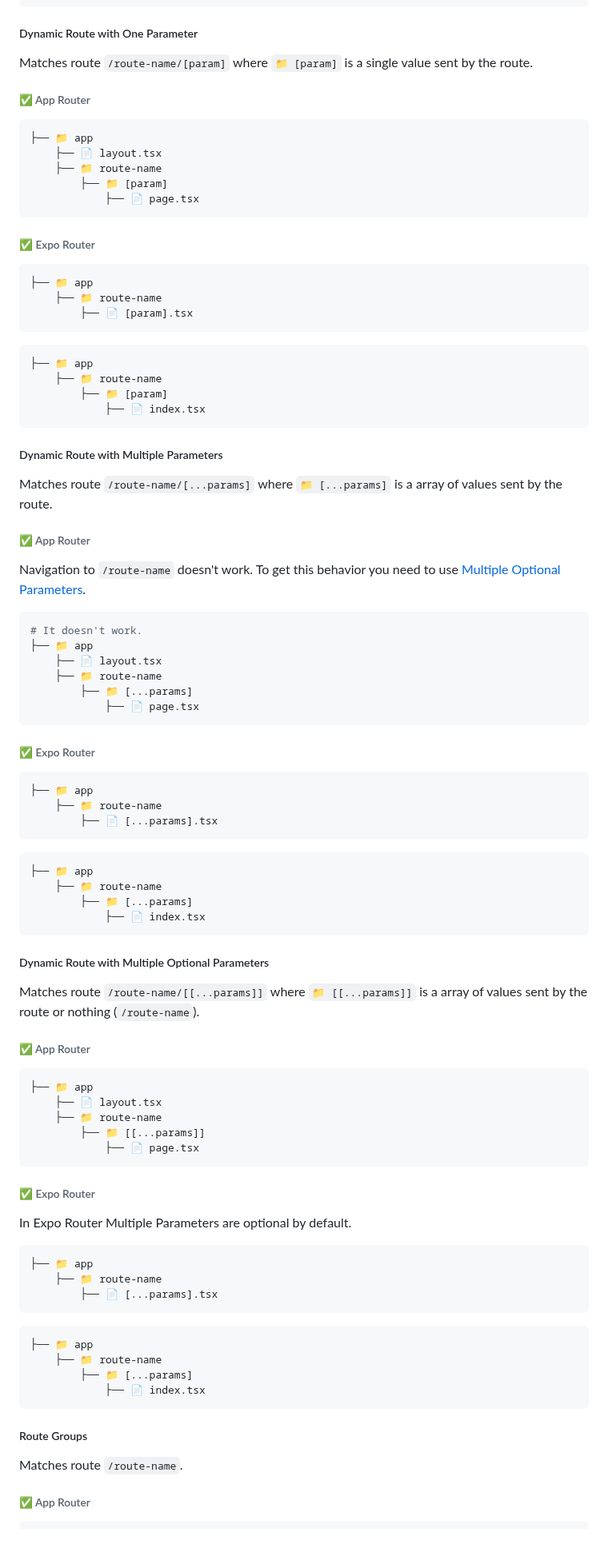
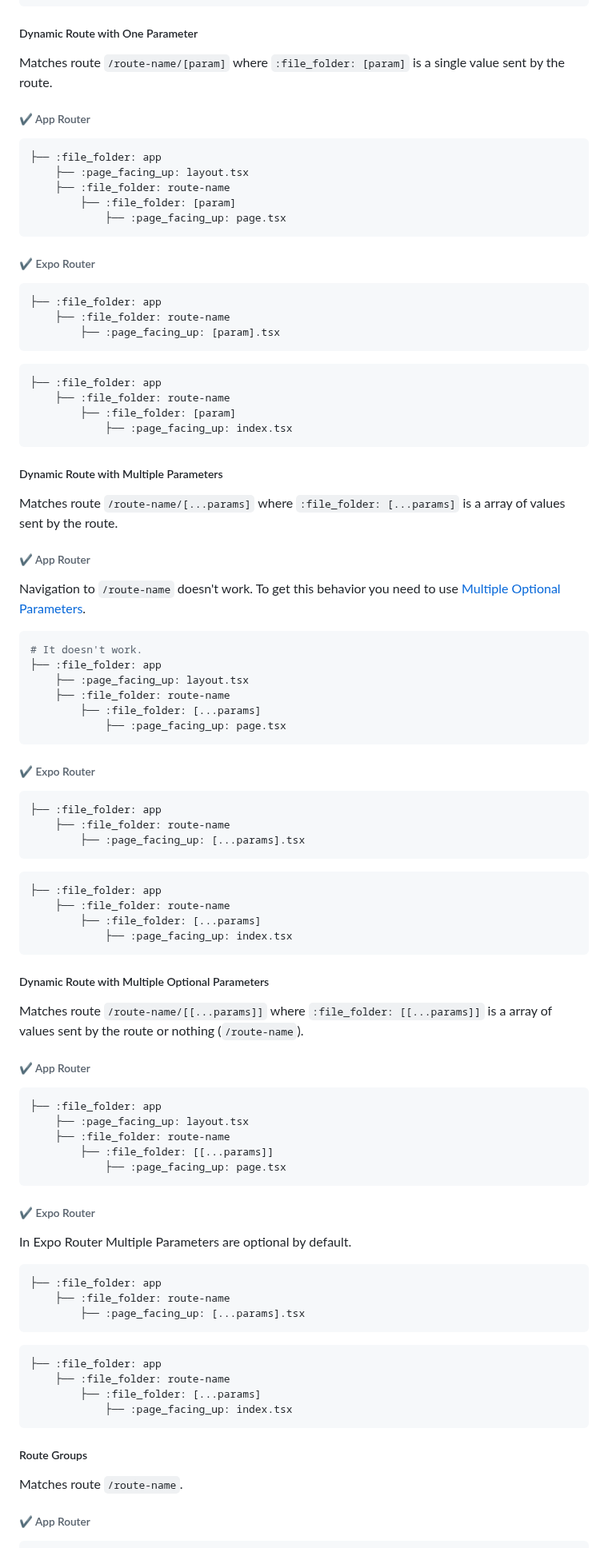
Before and after one commit to gloredo/react-blend, a Markdown page: README.md, the part around one of its changes. Shown at 80% size. Rendered like a GitHub page.

````diff
--- a/README.md
+++ b/README.md
@@ -463,102 +463,102 @@ Matches route `/parent-route-name/child-route-name`.
 
 ##### Dynamic Route with One Parameter
 
-Matches route `/route-name/[param]` where `📁 [param]` is a single value sent by the route.
+Matches route `/route-name/[param]` where `:file_folder: [param]` is a single value sent by the route.
 
-###### ✅ App Router
+###### :heavy_check_mark: App Router
 
 ```shell
-├── 📁 app
-    ├── 📄 layout.tsx
-    ├── 📁 route-name
-        ├── 📁 [param]
-            ├── 📄 page.tsx
+├── :file_folder: app
+    ├── :page_facing_up: layout.tsx
+    ├── :file_folder: route-name
+        ├── :file_folder: [param]
+            ├── :page_facing_up: page.tsx
 ```
 
-###### ✅ Expo Router
+###### :heavy_check_mark: Expo Router
 
 ```shell
-├── 📁 app
-    ├── 📁 route-name
-        ├── 📄 [param].tsx
+├── :file_folder: app
+    ├── :file_folder: route-name
+        ├── :page_facing_up: [param].tsx
 ```
 
 ```shell
-├── 📁 app
-    ├── 📁 route-name
-        ├── 📁 [param]
-            ├── 📄 index.tsx
+├── :file_folder: app
+    ├── :file_folder: route-name
+        ├── :file_folder: [param]
+            ├── :page_facing_up: index.tsx
 ```
 
 ##### Dynamic Route with Multiple Parameters
 
-Matches route `/route-name/[...params]` where `📁 [...params]` is a array of values sent by the route.
+Matches route `/route-name/[...params]` where `:file_folder: [...params]` is a array of values sent by the route.
 
-###### ✅ App Router
+###### :heavy_check_mark: App Router
 
 Navigation to `/route-name` doesn't work. To get this behavior you need to use [Multiple Optional Parameters](#dynamic-route-with-multiple-optional-parameters).
 
 ```shell
 # It doesn't work.
-├── 📁 app
-    ├── 📄 layout.tsx
-    ├── 📁 route-name
-        ├── 📁 [...params]
-            ├── 📄 page.tsx
+├── :file_folder: app
+    ├── :page_facing_up: layout.tsx
+    ├── :file_folder: route-name
+        ├── :file_folder: [...params]
+            ├── :page_facing_up: page.tsx
 ```
 
-###### ✅ Expo Router
+###### :heavy_check_mark: Expo Router
 
 ```shell
-├── 📁 app
-    ├── 📁 route-name
-        ├── 📄 [...params].tsx
+├── :file_folder: app
+    ├── :file_folder: route-name
+        ├── :page_facing_up: [...params].tsx
 ```
 
 ```shell
-├── 📁 app
-    ├── 📁 route-name
-        ├── 📁 [...params]
-            ├── 📄 index.tsx
+├── :file_folder: app
+    ├── :file_folder: route-name
+        ├── :file_folder: [...params]
+            ├── :page_facing_up: index.tsx
 ```
 
 ##### Dynamic Route with Multiple Optional Parameters
 
-Matches route `/route-name/[[...params]]` where `📁 [[...params]]` is a array of values sent by the route or nothing (`/route-name`).
+Matches route `/route-name/[[...params]]` where `:file_folder: [[...params]]` is a array of values sent by the route or nothing (`/route-name`).
 
-###### ✅ App Router
+###### :heavy_check_mark: App Router
 
 ```shell
-├── 📁 app
-    ├── 📄 layout.tsx
-    ├── 📁 route-name
-        ├── 📁 [[...params]]
-            ├── 📄 page.tsx
+├── :file_folder: app
+    ├── :page_facing_up: layout.tsx
+    ├── :file_folder: route-name
+        ├── :file_folder: [[...params]]
+            ├── :page_facing_up: page.tsx
 ```
 
-###### ✅ Expo Router
+###### :heavy_check_mark: Expo Router
 
 <!-- TODO: Try navigate to '/route-name'  -->
 
 In Expo Router Multiple Parameters are optional by default.
 
 ```shell
-├── 📁 app
-    ├── 📁 route-name
-        ├── 📄 [...params].tsx
+├── :file_folder: app
+    ├── :file_folder: route-name
+        ├── :page_facing_up: [...params].tsx
 ```
 
 ```shell
-├── 📁 app
-    ├── 📁 route-name
-        ├── 📁 [...params]
-            ├── 📄 index.tsx
+├── :file_folder: app
+    ├── :file_folder: route-name
+        ├── :file_folder: [...params]
+            ├── :page_facing_up: index.tsx
 ```
 
 ##### Route Groups
 
 Matches route `/route-name`.
 
-###### ✅ App Router
+###### :heavy_check_mark: App Router
 
 ```shell
````
Also changed, not shown: other parts of README.md (+193 -193 lines).
